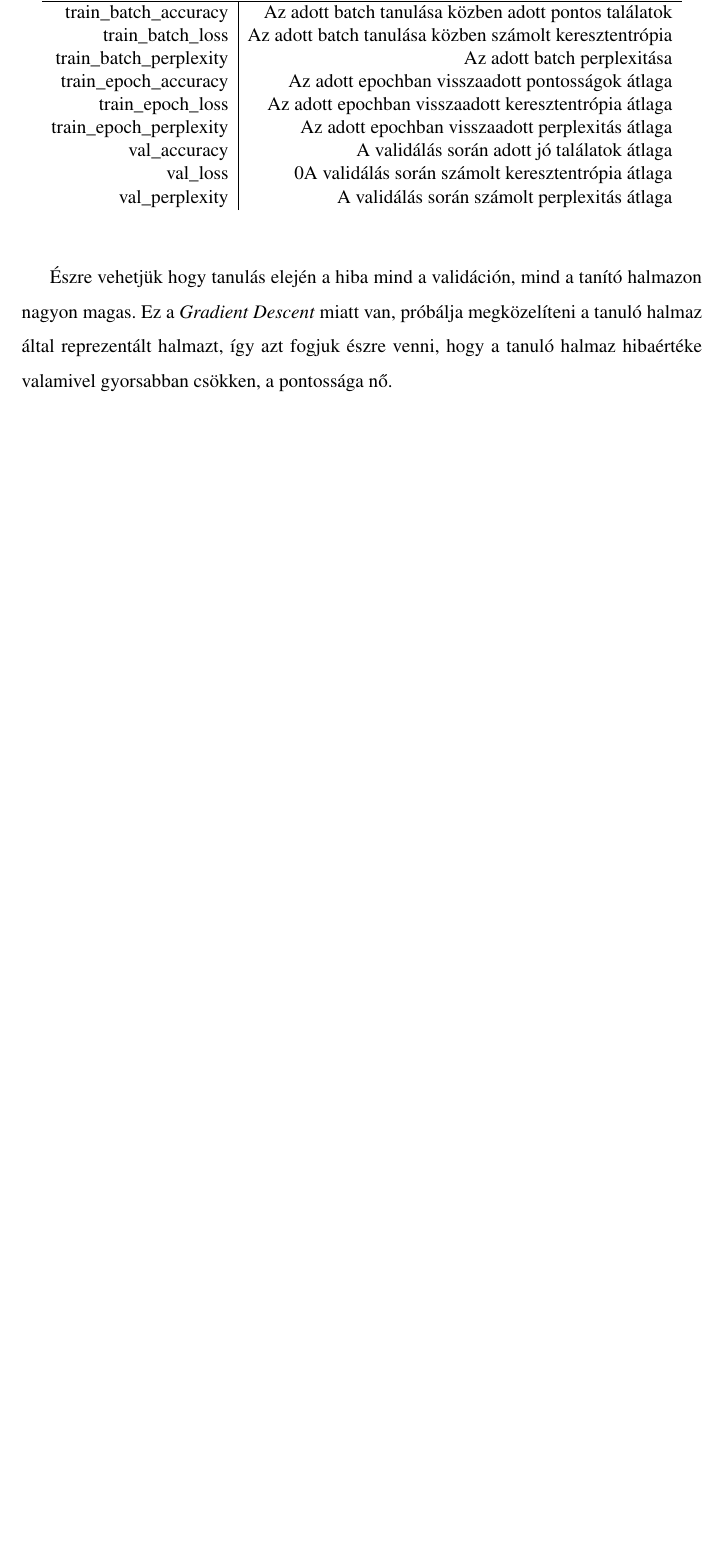
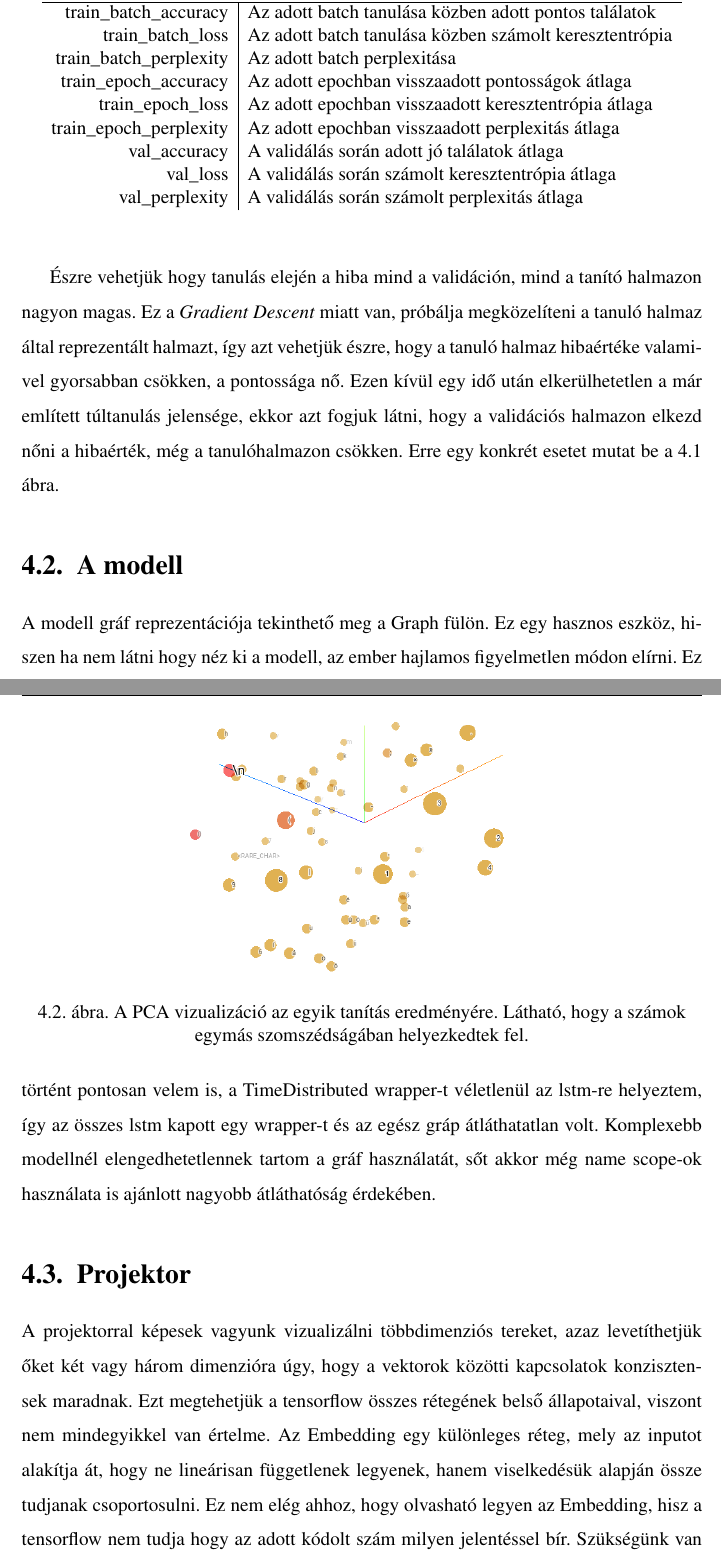
Before and after one commit to N0rbi/szakdoga, a LaTeX document (doc/szakdoga.tex): part of page 30 of 36 before the commit and two parts of pages 30 and 31 of 37 after it, the two joined at a grey line, cut so that both start at the same text, the shorter picture padded with empty space. Compiled offline with pdfLaTeX; the source files are stored in an older character set and shown here as Unicode.

```diff
--- a/doc/szakdoga.tex
+++ b/doc/szakdoga.tex
@@ -699,11 +699,12 @@
 			train\_epoch\_loss&Az adott epochban visszaadott keresztentrópia átlaga\\
 			train\_epoch\_perplexity&Az adott epochban visszaadott perplexitás átlaga\\
 			val\_accuracy&A validálás során adott jó találatok átlaga\\
-			val\_loss&0A validálás során számolt keresztentrópia átlaga\\
+			val\_loss&A validálás során számolt keresztentrópia átlaga\\
 			val\_perplexity&A validálás során számolt perplexitás átlaga\\
 		\end{tabular}
 	\end{center}
 \end{table}
 
 Észre vehetjük hogy tanulás elején a hiba mind a validáción, mind a tanító halmazon nagyon magas.
-Ez a \textit{Gradient Descent} miatt van, próbálja megközelíteni a tanuló halmaz által reprezentált halmazt, így azt fogjuk észre venni, hogy a tanuló halmaz hibaértéke valamivel gyorsabban csökken, a pontossága nő.
+Ez a \textit{Gradient Descent} miatt van, próbálja megközelíteni a tanuló halmaz által reprezentált halmazt, így azt vehetjük észre, hogy a tanuló halmaz hibaértéke valamivel gyorsabban csökken, a pontossága nő.
+Ezen kívül egy idő után elkerülhetetlen a már említett túltanulás jelensége, ekkor azt fogjuk látni, hogy a validációs halmazon elkezd nőni a hibaérték, még a tanulóhalmazon csökken. Erre egy konkrét esetet mutat be a \ref{over-learn} ábra.
@@ -709,0 +717,16 @@
+\end{figure}
+
+\section{A modell}
+
+A modell gráf reprezentációja tekinthető meg a Graph fülön.
+Ez egy hasznos eszköz, hiszen ha nem látni hogy néz ki a modell, az ember hajlamos figyelmetlen módon elírni.
+Ez történt pontosan velem is, a TimeDistributed wrapper-t véletlenül az lstm-re helyeztem, így az összes lstm kapott egy wrapper-t és az egész gráp átláthatatlan volt.
+Komplexebb modellnél elengedhetetlennek tartom a gráf használatát, sőt akkor még name scope-ok használata is ajánlott nagyobb átláthatóság érdekében.
+
+\section{Projektor}
+
+A projektorral képesek vagyunk vizualizálni többdimenziós tereket, azaz levetíthetjük őket két vagy három dimenzióra úgy, hogy a vektorok közötti kapcsolatok konzisztensek maradnak.
+Ezt megtehetjük a tensorflow összes rétegének belső állapotaival, viszont nem mindegyikkel van értelme.
+Az Embedding egy különleges réteg, mely az inputot alakítja át, hogy ne lineárisan függetlenek legyenek, hanem viselkedésük alapján össze tudjanak csoportosulni.
+Ez nem elég ahhoz, hogy olvasható legyen az Embedding, hisz a tensorflow nem tudja hogy az adott kódolt szám milyen jelentéssel bír.
+Szükségünk van egy leképezésre a szám és a karakter között, ehhez a tensorboard egy tsv fájlt kér be, mely ha sikeres volt a beolvasás megjelennek a benne található címkék a vektortérben.
@@ -712,4 +741,12 @@
+\begin{figure}
+	\centering
+	\includegraphics[scale=0.4]{embedding.png}
+	\label{embedding}
+	\caption{A PCA vizualizáció az egyik tanítás eredményére. Látható, hogy a számok egymás szomszédságában helyezkedtek fel.}
+\end{figure}
+
 \chapter{Összegzés}
+
 
 \chapter{Függelék}
 
```
Also changed, not shown: doc/kotestabla.tex (+0 -1 lines), doc/embedding.png (added), doc/over-learn.png (added), doc/szakdoga.tex (22 more changed lines), 1 other file.
